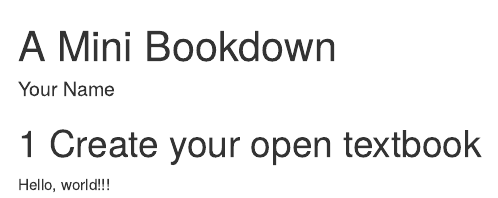
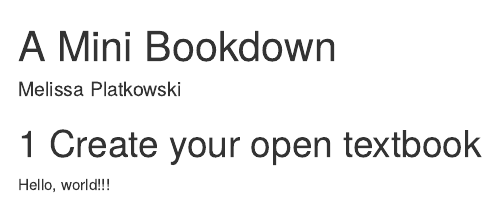
Before and after one commit to platkowm/minibookdownwk3, an R Markdown document (index.Rmd): the page in a window 1100 px wide, from its top. Rendered offline with R 4.5, knitr and Pandoc, with nearby package versions; drawn as R Markdown's standard HTML page in place of the format the file asks for.

Commit message:
Update index.Rmd
Added my name to author, left title as is.

```diff
--- a/index.Rmd
+++ b/index.Rmd
@@ -1,6 +1,6 @@
 ---
 title: "A Mini Bookdown"
-author: "Your Name"
+author: "Melissa Platkowski"
 site: bookdown::bookdown_site
 documentclass: book
 classoption: openany
```
